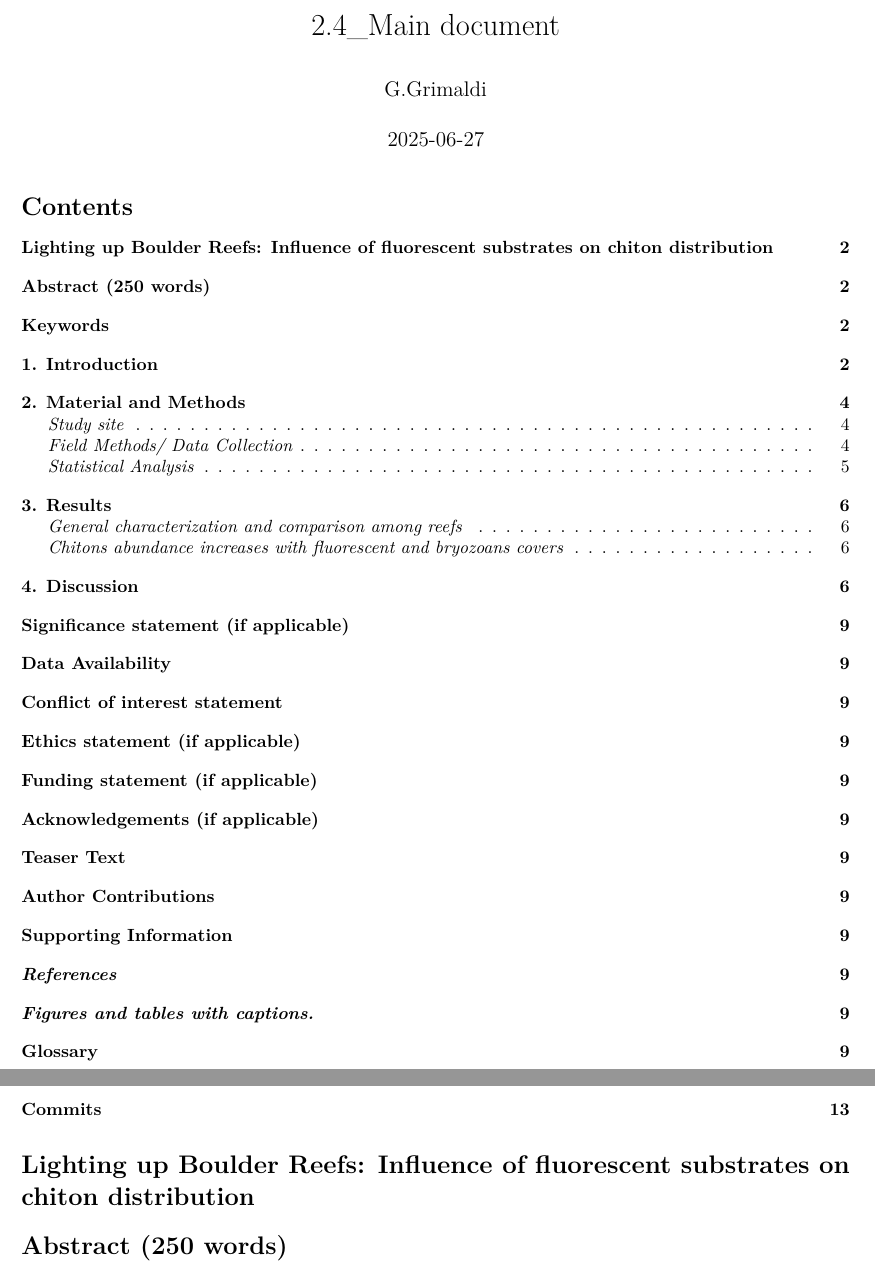
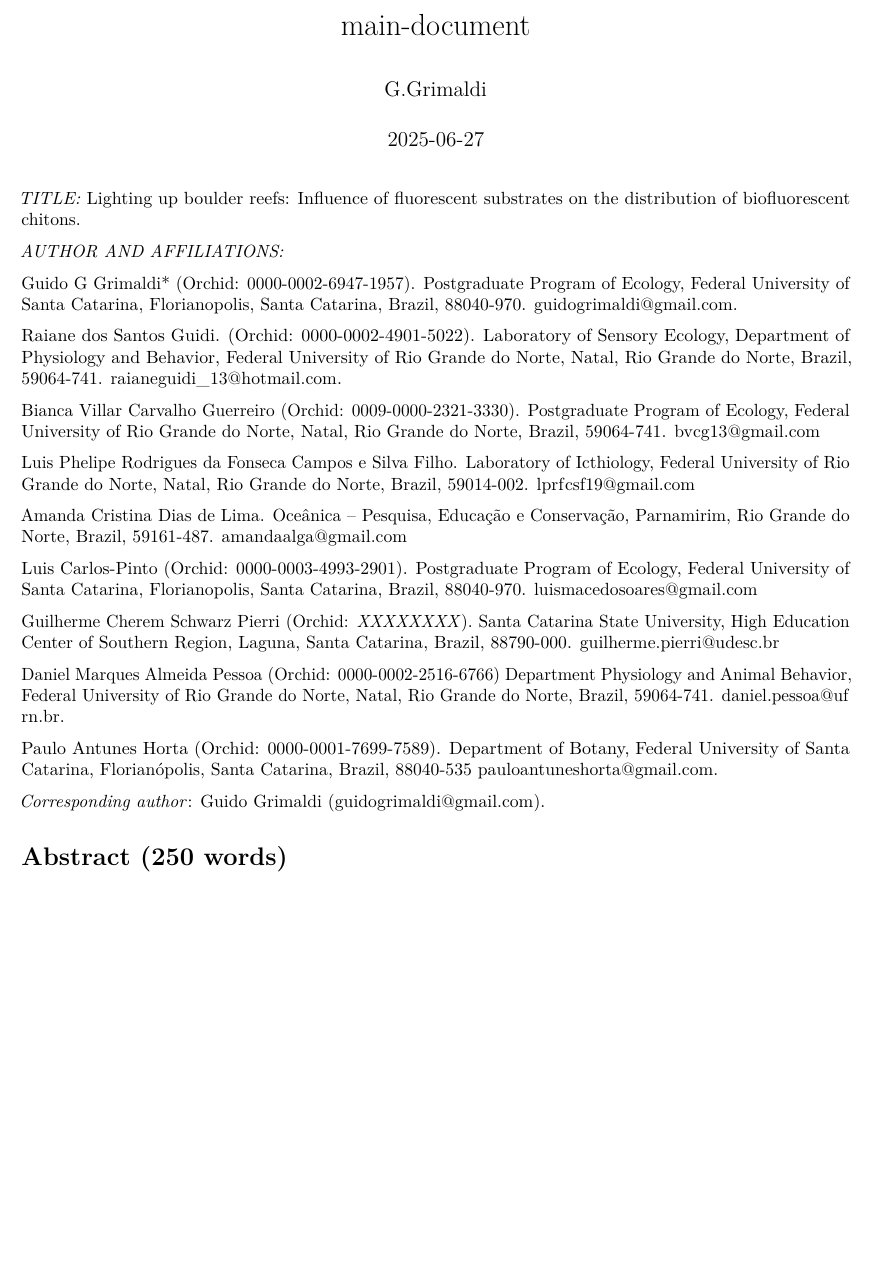
Before and after one commit to GuidoGrimaldi/chiton-ecology, an R Markdown document (main-document.Rmd): two parts of pages 1 and 2 of 13 before the commit and part of page 1 of 12 after it, the two joined at a grey line, cut at the place of the change, the shorter picture padded with empty space. Rendered offline with R 4.5, knitr and Pandoc, then LaTeX, with nearby package versions; a font, style sheet, LaTeX package, included part or bibliography that could not be used is replaced or left out.

Commit message:
authors affiliations

```diff
--- a/main-document.Rmd
+++ b/main-document.Rmd
@@ -1,2 +1 @@
 ---
-title: "2.4_Main document"
@@ -14,7 +14,41 @@ bibliography: references.bib
 csl: csl_ecology.csl
 ---
 
-# **Lighting up Boulder Reefs: Influence of fluorescent substrates on chiton distribution**
+*TITLE:* Lighting up boulder reefs: Influence of fluorescent substrates on the distribution of biofluorescent chitons.
+
+*AUTHOR AND AFFILIATIONS:*
+
+Guido G Grimaldi* (Orchid: 0000-0002-6947-1957). Postgraduate Program of Ecology, Federal University of Santa Catarina, Florianopolis, Santa Catarina, Brazil, 88040-970. guidogrimaldi@gmail.com.
+
+
+Raiane dos Santos Guidi. (Orchid: 0000-0002-4901-5022). Laboratory of Sensory Ecology, Department of Physiology and Behavior, Federal University of Rio Grande do Norte, Natal, Rio Grande do Norte, Brazil, 59064-741. raianeguidi_13@hotmail.com.
+
+
+Bianca Villar Carvalho Guerreiro (Orchid: 0009-0000-2321-3330). Postgraduate Program of Ecology, Federal University of Rio Grande do Norte, Natal, Rio Grande do Norte, Brazil, 59064-741. bvcg13@gmail.com
+
+
+Luis Phelipe Rodrigues da Fonseca Campos e Silva Filho.
+Laboratory of Icthiology, Federal University of Rio Grande do Norte, Natal, Rio Grande do Norte, Brazil, 59014-002. lprfcsf19@gmail.com
+
+
+Amanda Cristina Dias de Lima. Oceânica – Pesquisa, Educação e Conservação, Parnamirim, Rio Grande do Norte, Brazil, 59161-487. amandaalga@gmail.com
+
+Luis Carlos-Pinto (Orchid: 0000-0003-4993-2901). Postgraduate Program of Ecology, Federal University of Santa Catarina, Florianopolis, Santa Catarina, Brazil, 88040-970. luismacedosoares@gmail.com
+
+
+Guilherme Cherem Schwarz Pierri (Orchid: *XXXXXXXX*). Santa Catarina State University, High Education Center of Southern Region, Laguna, Santa Catarina, Brazil, 88790-000. guilherme.pierri@udesc.br
+
+
+Daniel Marques Almeida Pessoa (Orchid: 0000-0002-2516-6766) Department Physiology and Animal Behavior, Federal University of Rio Grande do Norte, Natal, Rio Grande do Norte, Brazil, 59064-741. daniel.pessoa@ufrn.br.
+
+
+Paulo Antunes Horta (Orchid: 0000-0001-7699-7589). Department of Botany, Federal University of Santa Catarina, Florianópolis, Santa Catarina, Brazil, 88040-535 pauloantuneshorta@gmail.com.
+
+
+*Corresponding author*: Guido Grimaldi (guidogrimaldi@gmail.com).
+
+
+
 
 # **Abstract (250 words)**
 
```
Also changed, not shown: main-document.Rmd (9 more changed lines).
